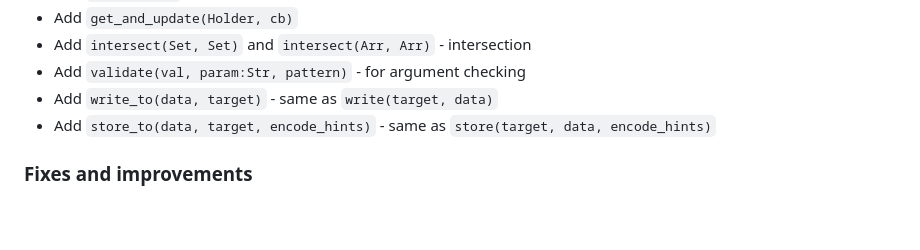
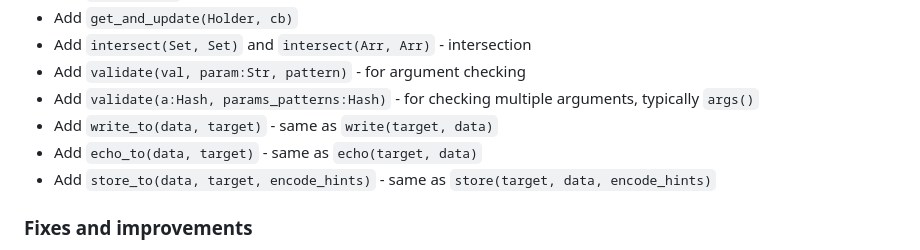
Before and after one commit to ngs-lang/ngs, a Markdown page: CHANGELOG.md, the part around the change. GitHub-like rendering; blank space fills up the shorter version.

```diff
--- a/CHANGELOG.md
+++ b/CHANGELOG.md
@@ -26,7 +26,9 @@
 * Add `get_and_update(Holder, cb)`
 * Add `intersect(Set, Set)` and `intersect(Arr, Arr)` - intersection
 * Add `validate(val, param:Str, pattern)` - for argument checking
+* Add `validate(a:Hash, params_patterns:Hash)` - for checking multiple arguments, typically `args()`
 * Add `write_to(data, target)` - same as `write(target, data)`
+* Add `echo_to(data, target)` - same as `echo(target, data)`
 * Add `store_to(data, target, encode_hints)` - same as `store(target, data, encode_hints)`
 
 ### Fixes and improvements
```
